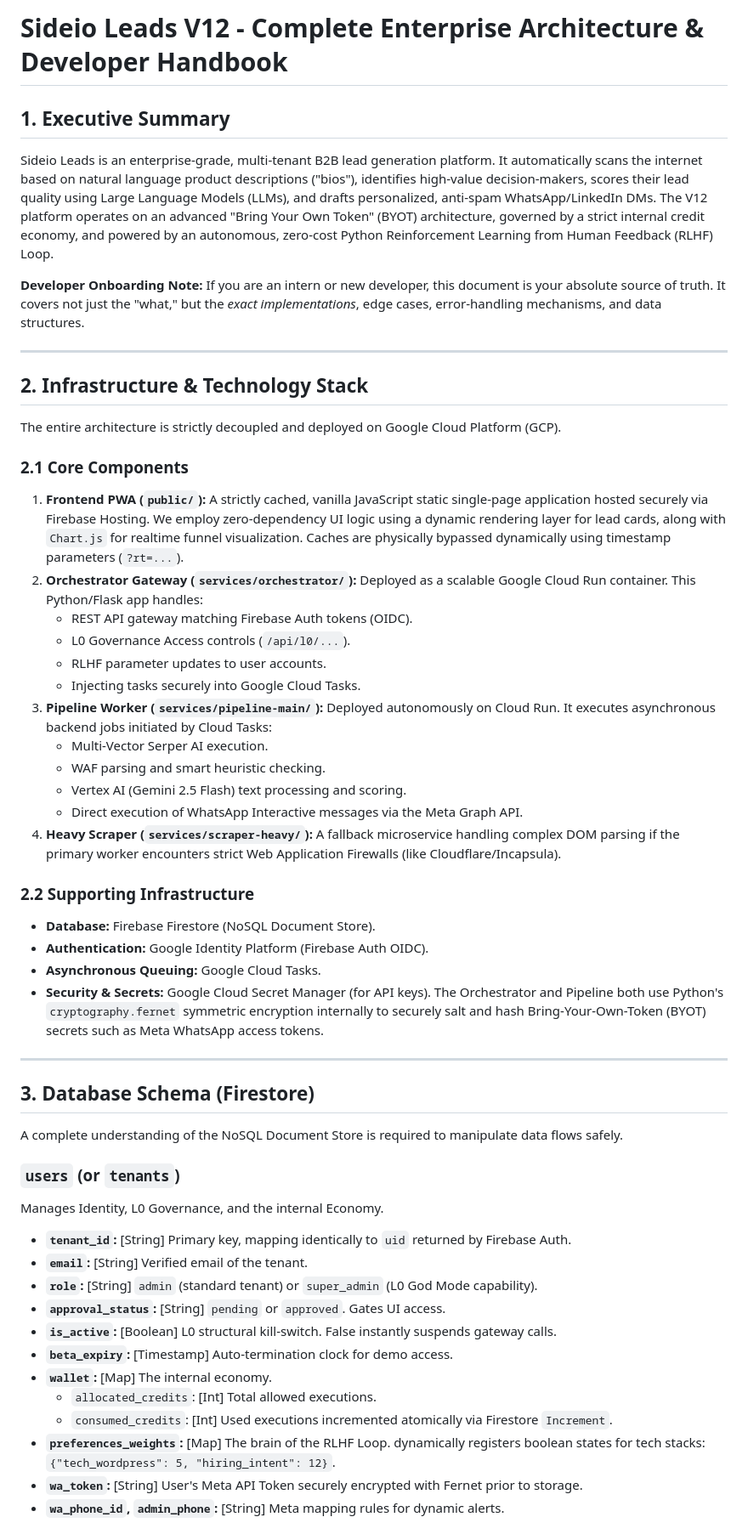
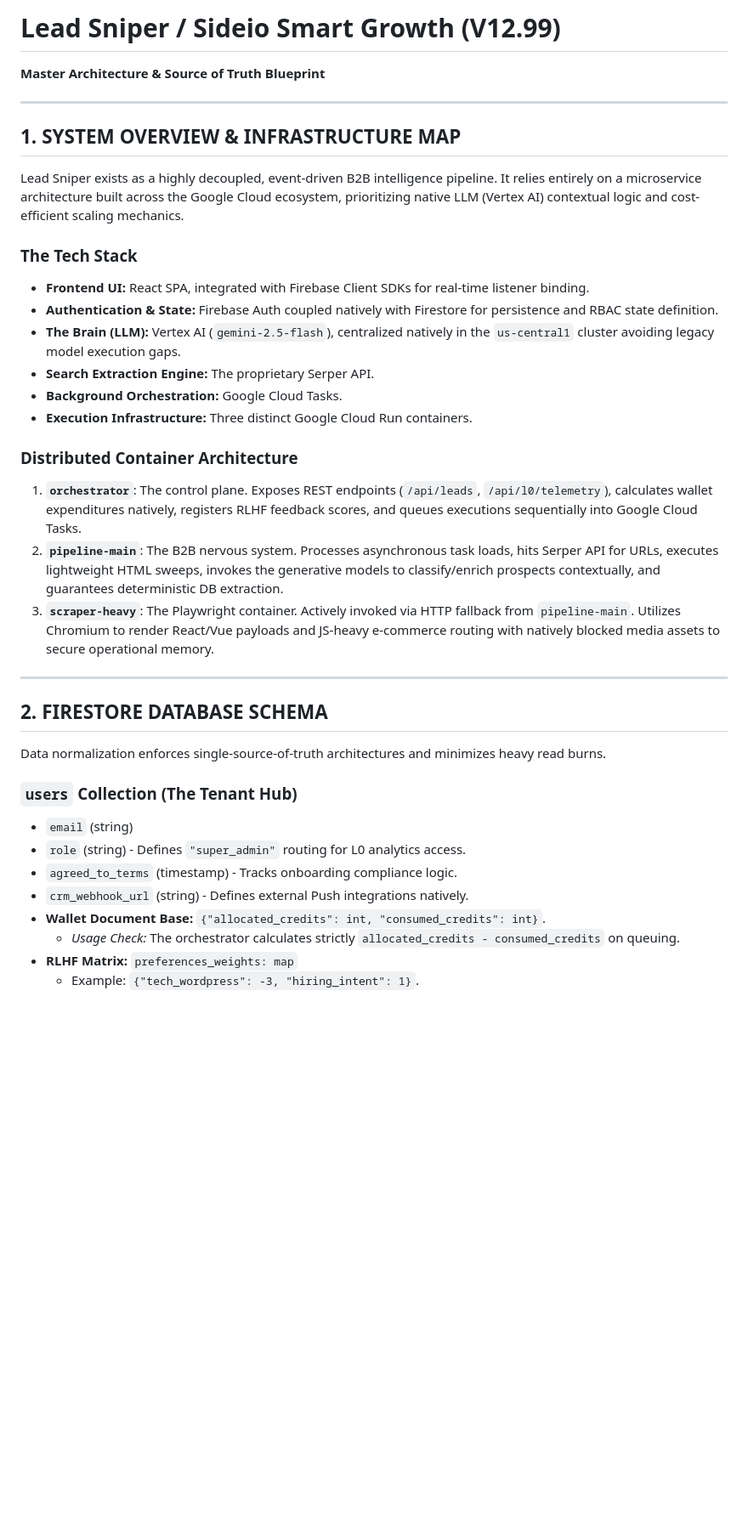
Before and after one commit to ShibuSideio/Leadgenie, a Markdown page: architecture.md, the part around one of its changes. Shown at 85% size. GitHub-like rendering; blank space fills up the shorter version.

Commit message:
V12.99: Master Architecture Blueprint Generated

```diff
--- a/architecture.md
+++ b/architecture.md
@@ -1,54 +1,38 @@
-# Sideio Leads V12 - Complete Enterprise Architecture & Developer Handbook
-
-## 1. Executive Summary
-Sideio Leads is an enterprise-grade, multi-tenant B2B lead generation platform. It automatically scans the internet based on natural language product descriptions ("bios"), identifies high-value decision-makers, scores their lead quality using Large Language Models (LLMs), and drafts personalized, anti-spam WhatsApp/LinkedIn DMs. The V12 platform operates on an advanced "Bring Your Own Token" (BYOT) architecture, governed by a strict internal credit economy, and powered by an autonomous, zero-cost Python Reinforcement Learning from Human Feedback (RLHF) Loop.
-
-**Developer Onboarding Note:** If you are an intern or new developer, this document is your absolute source of truth. It covers not just the "what," but the *exact implementations*, edge cases, error-handling mechanisms, and data structures.
+# Lead Sniper / Sideio Smart Growth (V12.99)
+**Master Architecture & Source of Truth Blueprint**
 
 ---
 
-## 2. Infrastructure & Technology Stack
+## 1. SYSTEM OVERVIEW & INFRASTRUCTURE MAP
 
-The entire architecture is strictly decoupled and deployed on Google Cloud Platform (GCP).
+Lead Sniper exists as a highly decoupled, event-driven B2B intelligence pipeline. It relies entirely on a microservice architecture built across the Google Cloud ecosystem, prioritizing native LLM (Vertex AI) contextual logic and cost-efficient scaling mechanics.
 
-### 2.1 Core Components
-1. **Frontend PWA (`public/`):** A strictly cached, vanilla JavaScript static single-page application hosted securely via Firebase Hosting. We employ zero-dependency UI logic using a dynamic rendering layer for lead cards, along with `Chart.js` for realtime funnel visualization. Caches are physically bypassed dynamically using timestamp parameters (`?rt=...`).
-2. **Orchestrator Gateway (`services/orchestrator/`):** Deployed as a scalable Google Cloud Run container. This Python/Flask app handles:
-   - REST API gateway matching Firebase Auth tokens (OIDC).
-   - L0 Governance Access controls (`/api/l0/...`).
-   - RLHF parameter updates to user accounts.
-   - Injecting tasks securely into Google Cloud Tasks.
-3. **Pipeline Worker (`services/pipeline-main/`):** Deployed autonomously on Cloud Run. It executes asynchronous backend jobs initiated by Cloud Tasks:
-   - Multi-Vector Serper AI execution.
-   - WAF parsing and smart heuristic checking.
-   - Vertex AI (Gemini 2.5 Flash) text processing and scoring.
-   - Direct execution of WhatsApp Interactive messages via the Meta Graph API.
-4. **Heavy Scraper (`services/scraper-heavy/`):** A fallback microservice handling complex DOM parsing if the primary worker encounters strict Web Application Firewalls (like Cloudflare/Incapsula).
+### The Tech Stack
+*   **Frontend UI:** React SPA, integrated with Firebase Client SDKs for real-time listener binding.
+*   **Authentication & State:** Firebase Auth coupled natively with Firestore for persistence and RBAC state definition.
+*   **The Brain (LLM):** Vertex AI (`gemini-2.5-flash`), centralized natively in the `us-central1` cluster avoiding legacy model execution gaps.
+*   **Search Extraction Engine:** The proprietary Serper API.
+*   **Background Orchestration:** Google Cloud Tasks.
+*   **Execution Infrastructure:** Three distinct Google Cloud Run containers.
 
-### 2.2 Supporting Infrastructure
-*   **Database:** Firebase Firestore (NoSQL Document Store).
-*   **Authentication:** Google Identity Platform (Firebase Auth OIDC).
-*   **Asynchronous Queuing:** Google Cloud Tasks.
-*   **Security & Secrets:** Google Cloud Secret Manager (for API keys). The Orchestrator and Pipeline both use Python's `cryptography.fernet` symmetric encryption internally to securely salt and hash Bring-Your-Own-Token (BYOT) secrets such as Meta WhatsApp access tokens.
+### Distributed Container Architecture
+1.  **`orchestrator`**: The control plane. Exposes REST endpoints (`/api/leads`, `/api/l0/telemetry`), calculates wallet expenditures natively, registers RLHF feedback scores, and queues executions sequentially into Google Cloud Tasks.
+2.  **`pipeline-main`**: The B2B nervous system. Processes asynchronous task loads, hits Serper API for URLs, executes lightweight HTML sweeps, invokes the generative models to classify/enrich prospects contextually, and guarantees deterministic DB extraction.
+3.  **`scraper-heavy`**: The Playwright container. Actively invoked via HTTP fallback from `pipeline-main`. Utilizes Chromium to render React/Vue payloads and JS-heavy e-commerce routing with natively blocked media assets to secure operational memory.
 
 ---
 
-## 3. Database Schema (Firestore)
+## 2. FIRESTORE DATABASE SCHEMA
 
-A complete understanding of the NoSQL Document Store is required to manipulate data flows safely.
+Data normalization enforces single-source-of-truth architectures and minimizes heavy read burns.
 
-### `users` (or `tenants`)
-Manages Identity, L0 Governance, and the internal Economy.
-- **`tenant_id`:** [String] Primary key, mapping identically to `uid` returned by Firebase Auth.
-- **`email`:** [String] Verified email of the tenant.
-- **`role`:** [String] `admin` (standard tenant) or `super_admin` (L0 God Mode capability).
-- **`approval_status`:** [String] `pending` or `approved`. Gates UI access.
-- **`is_active`:** [Boolean] L0 structural kill-switch. False instantly suspends gateway calls.
-- **`beta_expiry`:** [Timestamp] Auto-termination clock for demo access.
-- **`wallet`:** [Map] The internal economy.
-  - `allocated_credits`: [Int] Total allowed executions.
-  - `consumed_credits`: [Int] Used executions incremented atomically via Firestore `Increment`.
-- **`preferences_weights`:** [Map] The brain of the RLHF Loop. dynamically registers boolean states for tech stacks: `{"tech_wordpress": 5, "hiring_intent": 12}`.
-- **`wa_token`:** [String] User's Meta API Token securely encrypted with Fernet prior to storage.
-- **`wa_phone_id`, `admin_phone`:** [String] Meta mapping rules for dynamic alerts.
+### `users` Collection (The Tenant Hub)
+*   `email` (string)
+*   `role` (string) - Defines `"super_admin"` routing for L0 analytics access.
+*   `agreed_to_terms` (timestamp) - Tracks onboarding compliance logic.
+*   `crm_webhook_url` (string) - Defines external Push integrations natively.
+*   **Wallet Document Base:** `{"allocated_credits": int, "consumed_credits": int}`.
+    *   *Usage Check:* The orchestrator calculates strictly `allocated_credits - consumed_credits` on queuing.
+*   **RLHF Matrix:** `preferences_weights: map`
+    *   Example: `{"tech_wordpress": -3, "hiring_intent": 1}`.
 
```
Also changed, not shown: other parts of architecture.md (+88 -125 lines).
